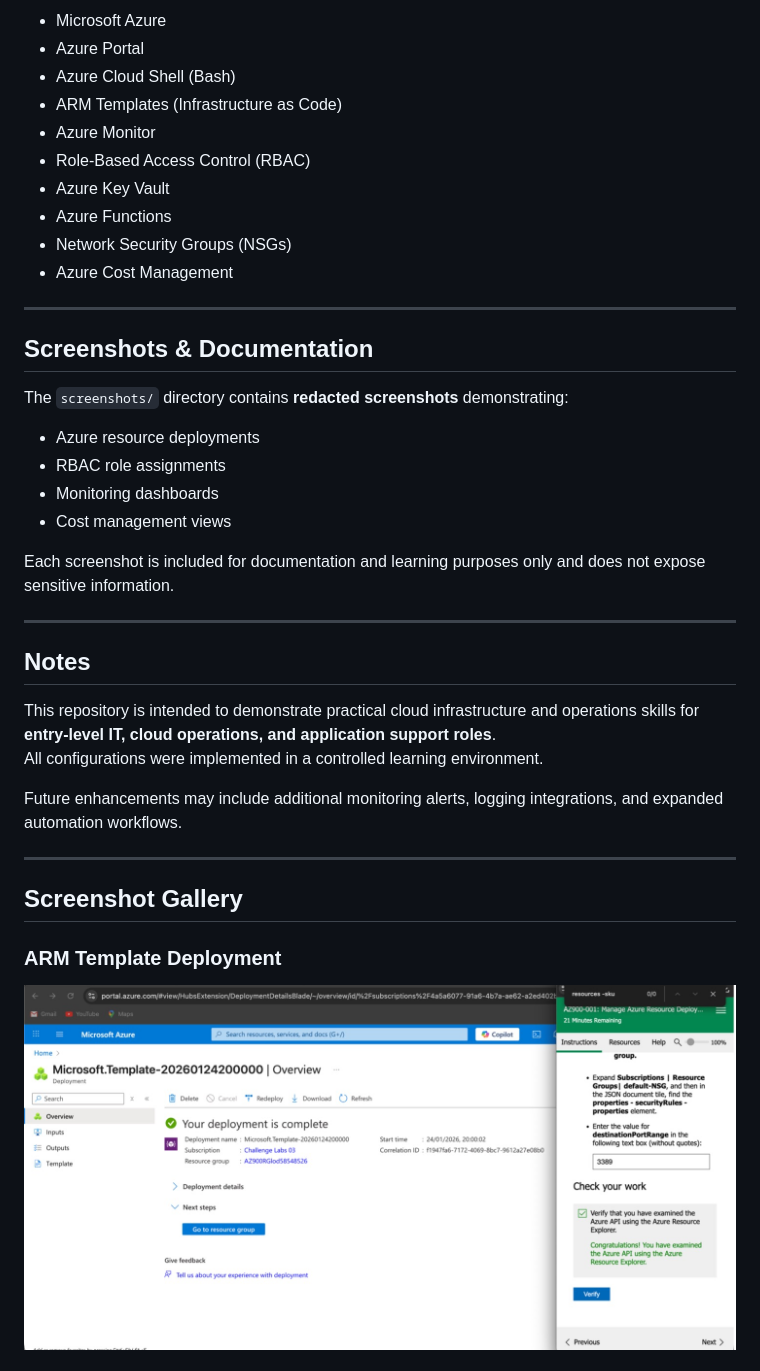
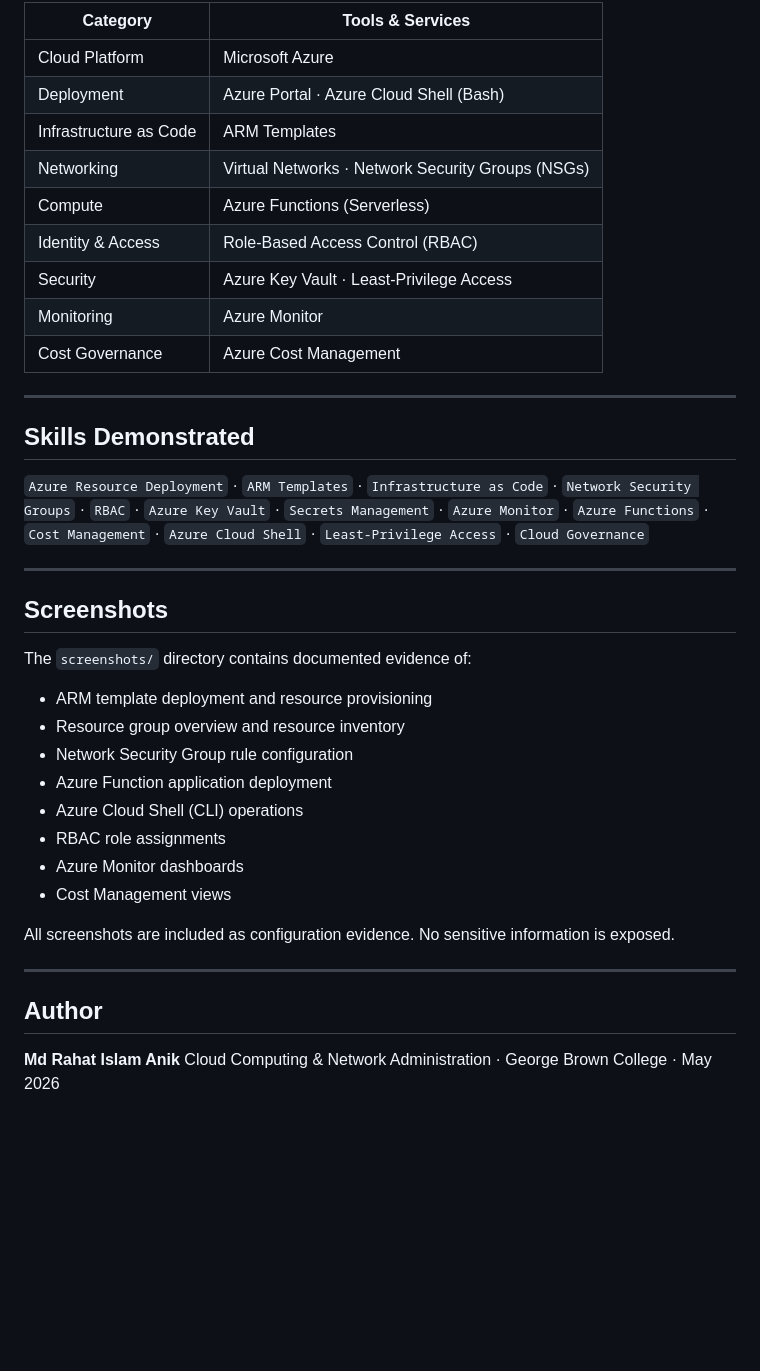
Before and after one commit to rahatislamanik-spec/Azure-Cloud-Infrastructure-Automation, a Markdown page: README.md, the part around one of its changes. GitHub-like rendering; blank space fills up the shorter version.

```diff
--- a/README.md
+++ b/README.md
@@ -48,40 +62,43 @@ Key objectives included:
 
-- Microsoft Azure
-- Azure Portal
-- Azure Cloud Shell (Bash)
-- ARM Templates (Infrastructure as Code)
-- Azure Monitor
-- Role-Based Access Control (RBAC)
-- Azure Key Vault
-- Azure Functions
-- Network Security Groups (NSGs)
-- Azure Cost Management
+| Category | Tools & Services |
+|---|---|
+| Cloud Platform | Microsoft Azure |
+| Deployment | Azure Portal · Azure Cloud Shell (Bash) |
+| Infrastructure as Code | ARM Templates |
+| Networking | Virtual Networks · Network Security Groups (NSGs) |
+| Compute | Azure Functions (Serverless) |
+| Identity & Access | Role-Based Access Control (RBAC) |
+| Security | Azure Key Vault · Least-Privilege Access |
+| Monitoring | Azure Monitor |
+| Cost Governance | Azure Cost Management |
 
 ---
 
-## Screenshots & Documentation
+## Skills Demonstrated
 
-The `screenshots/` directory contains **redacted screenshots** demonstrating:
-- Azure resource deployments
-- RBAC role assignments
-- Monitoring dashboards
-- Cost management views
-
-Each screenshot is included for documentation and learning purposes only and does not expose sensitive information.
+`Azure Resource Deployment` · `ARM Templates` · `Infrastructure as Code` · `Network Security Groups` · `RBAC` · `Azure Key Vault` · `Secrets Management` · `Azure Monitor` · `Azure Functions` · `Cost Management` · `Azure Cloud Shell` · `Least-Privilege Access` · `Cloud Governance`
 
 ---
 
-## Notes
+## Screenshots
 
-This repository is intended to demonstrate practical cloud infrastructure and operations skills for **entry-level IT, cloud operations, and application support roles**.
-All configurations were implemented in a controlled learning environment.
+The `screenshots/` directory contains documented evidence of:
 
-Future enhancements may include additional monitoring alerts, logging integrations, and expanded automation workflows.
+- ARM template deployment and resource provisioning
+- Resource group overview and resource inventory
+- Network Security Group rule configuration
+- Azure Function application deployment
+- Azure Cloud Shell (CLI) operations
+- RBAC role assignments
+- Azure Monitor dashboards
+- Cost Management views
+
+All screenshots are included as configuration evidence. No sensitive information is exposed.
 
 ---
 
-## Screenshot Gallery
+## Author
 
-### ARM Template Deployment
-![ARM Deployment Complete](screenshots/ARM_Deployment_Complete.png)
+**Md Rahat Islam Anik**
+Cloud Computing & Network Administration · George Brown College · May 2026
 
```
Also changed, not shown: other parts of README.md (+40 -35 lines).
